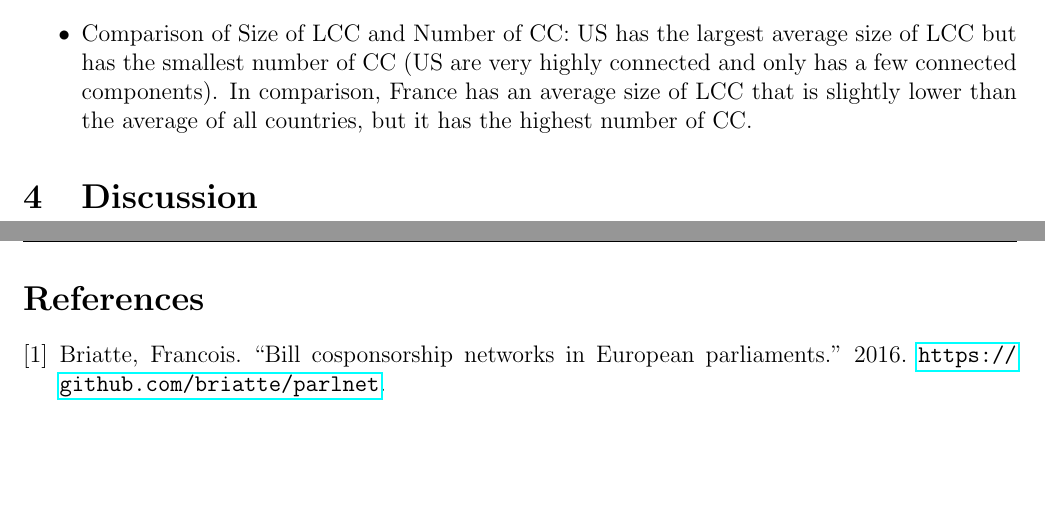
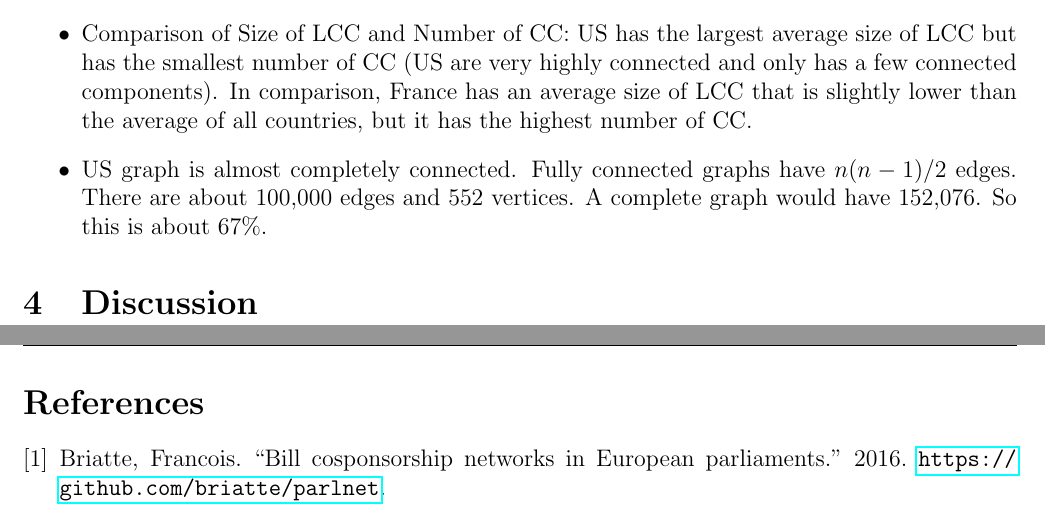
Before and after one commit to benlai97/CSE-416-Final-Project, a LaTeX paper (paper/paper.tex): two parts of pages 2 and 3 of 3, joined at a grey line, cut so that both start at the same text, the shorter picture padded with empty space. Compiled offline with pdfLaTeX.

Commit message:
updating results

```diff
--- a/paper/paper.tex
+++ b/paper/paper.tex
@@ -104,6 +104,7 @@ We first obtained cosponsorship data for the countries: Austria, Denmark, France
   \item Comparison of Average Degree and Average Excess Degree: UK has one of the lowest average degrees but has the second largest average excess degree. This means that although each node is not connected to many other nodes, it is on average connected to other important nodes. This is a contrast between US and Denmark where their average degree and average excess degrees are relatively similar.
   \item Comparison of Number of Edges and Average Distance: US has a much larger average number of edges when compared to other countries but has the second smallest average distance (there are many nodes but they are very highly connected so the distance between any two random nodes is much less than other countries)
   \item Comparison of Size of LCC and Number of CC: US has the largest average size of LCC but has the smallest number of CC (US are very highly connected and only has a few connected components). In comparison, France has an average size of LCC that is slightly lower than the average of all countries, but it has the highest number of CC.
+  \item US graph is almost completely connected. Fully connected graphs have $n(n-1)/2$ edges. There are about 100,000 edges and 552 vertices. A complete graph would have 152,076. So this is about 67\%.
 \end{itemize}
 
 
```
Also changed, not shown: paper/paper.pdf, 4 other files.
